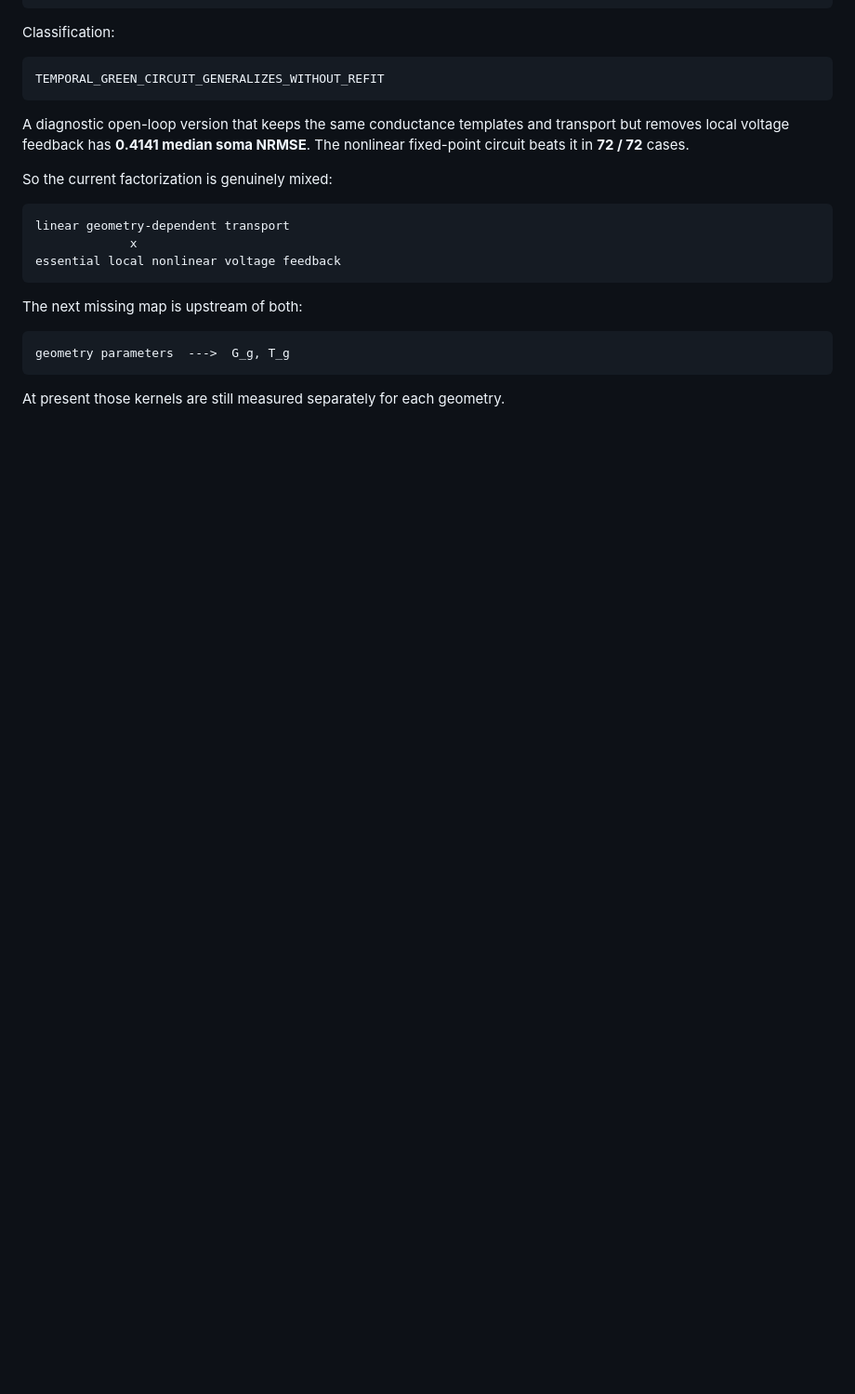
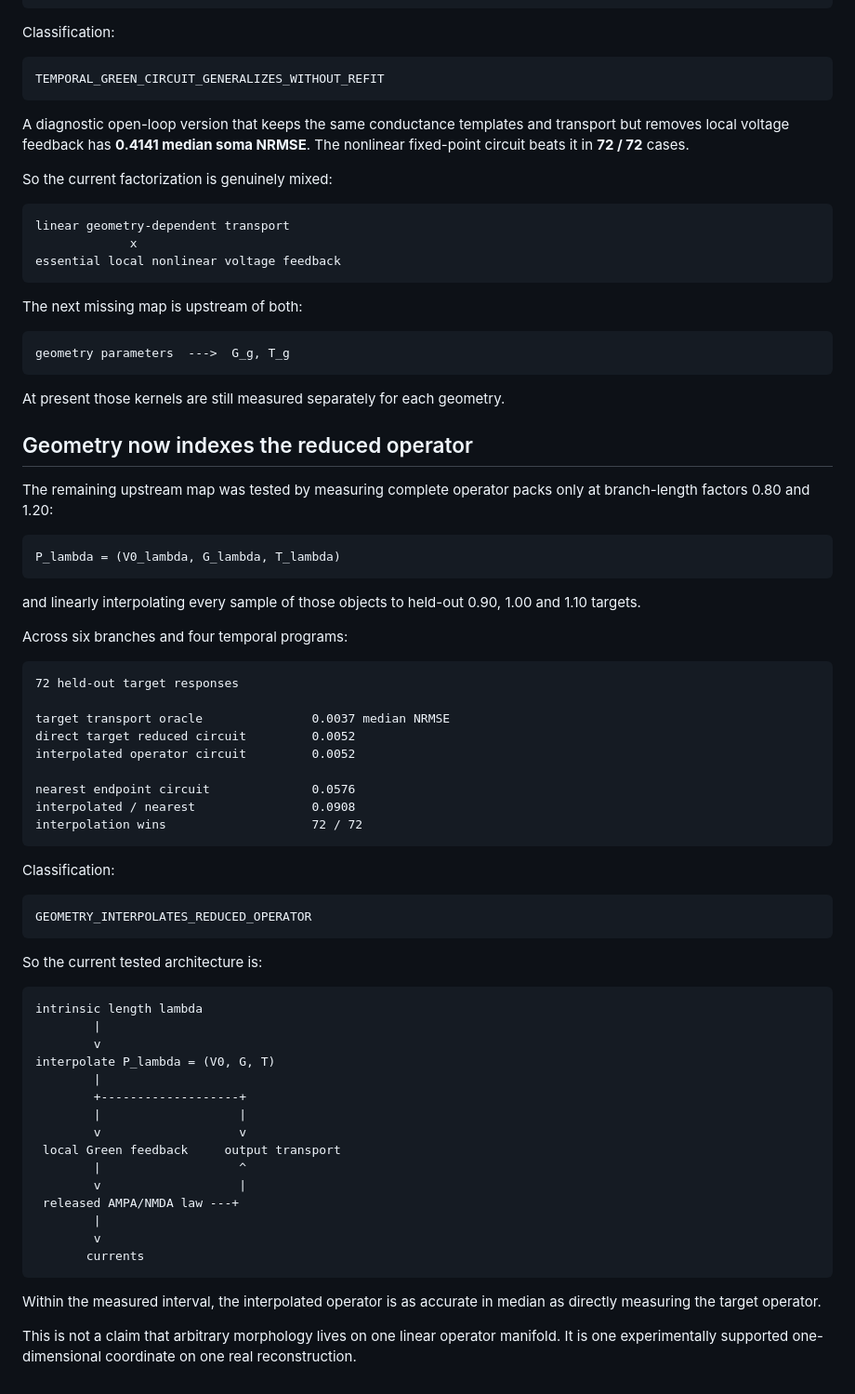
Before and after one commit to anttiluode/Operaattori, a Markdown page: ARCHITECTURE.md, the part around the change. Shown at 93% size. GitHub-like rendering; blank space fills up the shorter version.

Commit message:
Add geometry-indexed operator interpolation [skip ci]

```diff
--- a/ARCHITECTURE.md
+++ b/ARCHITECTURE.md
@@ -241,3 +241,63 @@ geometry parameters  --->  G_g, T_g
 ~~~
 
 At present those kernels are still measured separately for each geometry.
+
+
+## Geometry now indexes the reduced operator
+
+The remaining upstream map was tested by measuring complete operator packs only
+at branch-length factors 0.80 and 1.20:
+
+~~~text
+P_lambda = (V0_lambda, G_lambda, T_lambda)
+~~~
+
+and linearly interpolating every sample of those objects to held-out 0.90,
+1.00 and 1.10 targets.
+
+Across six branches and four temporal programs:
+
+~~~text
+72 held-out target responses
+
+target transport oracle               0.0037 median NRMSE
+direct target reduced circuit         0.0052
+interpolated operator circuit         0.0052
+
+nearest endpoint circuit              0.0576
+interpolated / nearest                0.0908
+interpolation wins                    72 / 72
+~~~
+
+Classification:
+
+~~~text
+GEOMETRY_INTERPOLATES_REDUCED_OPERATOR
+~~~
+
+So the current tested architecture is:
+
+~~~text
+intrinsic length lambda
+        |
+        v
+interpolate P_lambda = (V0, G, T)
+        |
+        +-------------------+
+        |                   |
+        v                   v
+ local Green feedback     output transport
+        |                   ^
+        v                   |
+ released AMPA/NMDA law ---+
+        |
+        v
+       currents
+~~~
+
+Within the measured interval, the interpolated operator is as accurate in
+median as directly measuring the target operator.
+
+This is not a claim that arbitrary morphology lives on one linear operator
+manifold. It is one experimentally supported one-dimensional coordinate on one
+real reconstruction.
```
